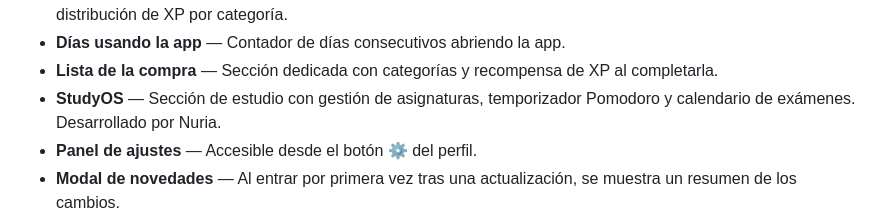
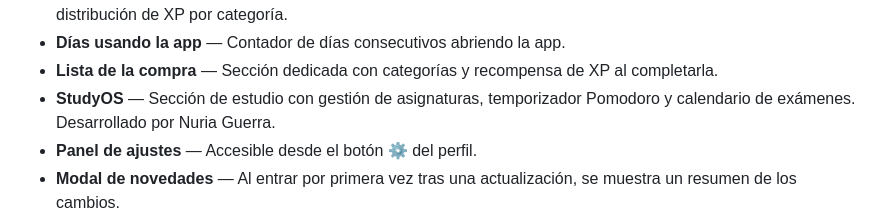
Before and after one commit to iagolays/LevelUpTasks, a Markdown page: README.md, the part around the change. Rendered like a GitHub page.

Commit message:
Correct author name for StudyOS section
Updated the author name for the StudyOS section in README.

```diff
--- a/README.md
+++ b/README.md
@@ -70,7 +70,7 @@ http://localhost:8000
 - **Estadísticas** — Página dedicada con resumen general, gráfico de actividad de hábitos al estilo GitHub y distribución de XP por categoría.
 - **Días usando la app** — Contador de días consecutivos abriendo la app.
 - **Lista de la compra** — Sección dedicada con categorías y recompensa de XP al completarla.
-- **StudyOS** — Sección de estudio con gestión de asignaturas, temporizador Pomodoro y calendario de exámenes. Desarrollado por Nuria.
+- **StudyOS** — Sección de estudio con gestión de asignaturas, temporizador Pomodoro y calendario de exámenes. Desarrollado por Nuria Guerra.
 - **Panel de ajustes** — Accesible desde el botón ⚙️ del perfil.
 - **Modal de novedades** — Al entrar por primera vez tras una actualización, se muestra un resumen de los cambios.
 - **Persistencia** — Todos los datos se guardan en `localStorage` y opcionalmente en la nube mediante Firebase.
```
